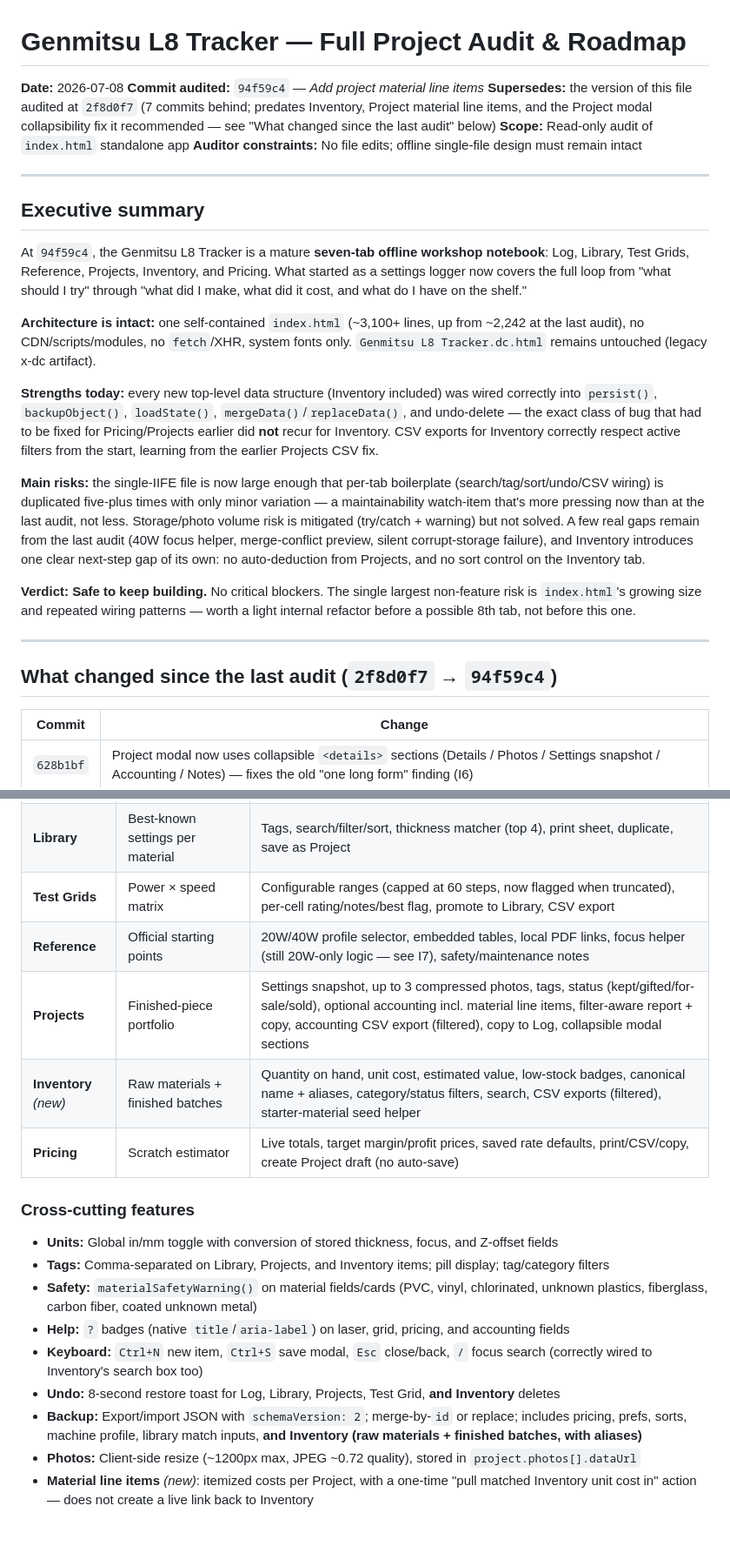
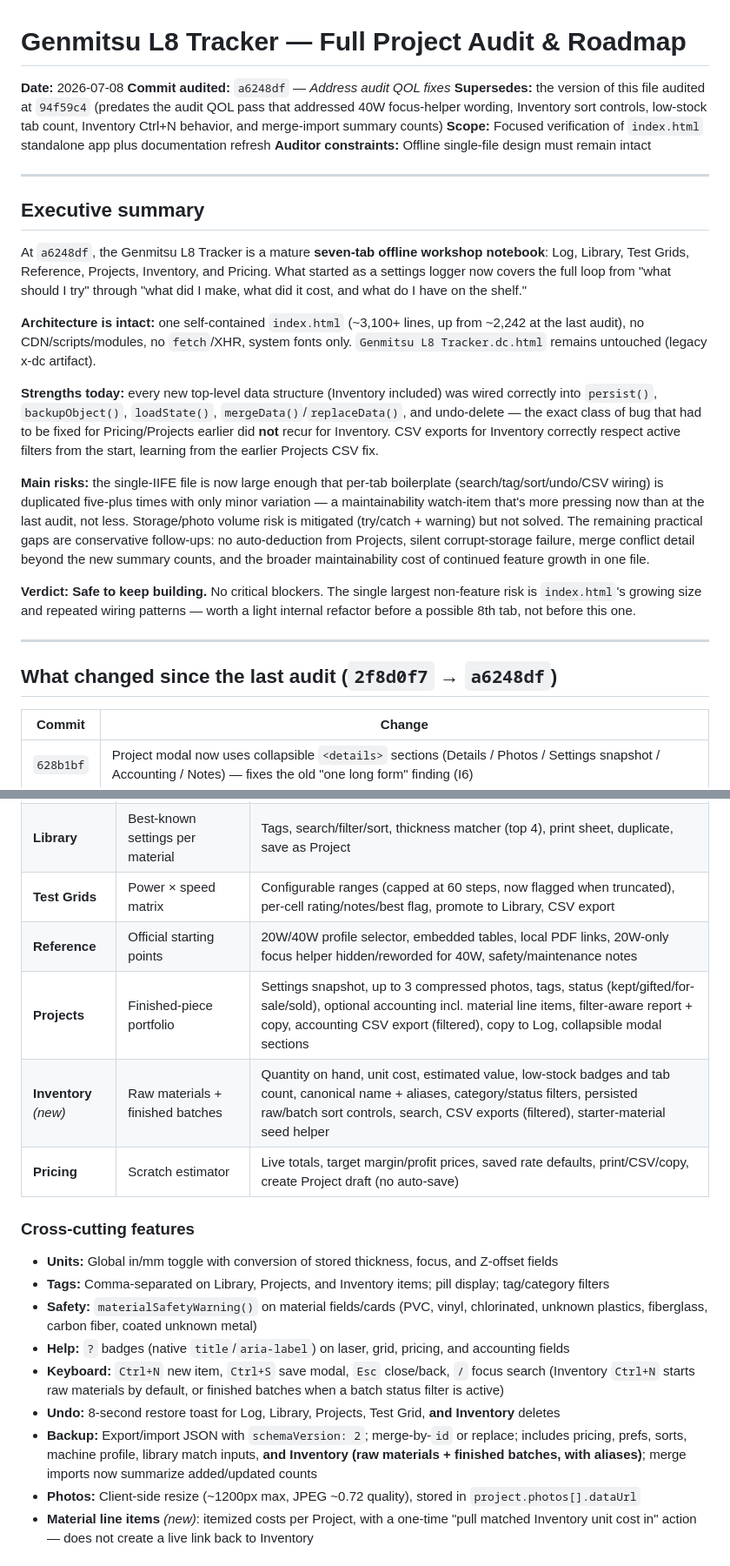
Before and after one commit to samuelsonjoe-lgtm/Genmitsu_L8_Tracker, a Markdown page: docs/FULL_PROJECT_AUDIT.md, 2 parts joined by grey strips. Shown at 87% size. Rendered like a GitHub page; blank space fills up the shorter version.

```diff
--- a/docs/FULL_PROJECT_AUDIT.md
+++ b/docs/FULL_PROJECT_AUDIT.md
@@ -1,28 +1,28 @@
 # Genmitsu L8 Tracker — Full Project Audit & Roadmap
 
 **Date:** 2026-07-08
-**Commit audited:** `94f59c4` — *Add project material line items*
-**Supersedes:** the version of this file audited at `2f8d0f7` (7 commits behind; predates Inventory, Project material line items, and the Project modal collapsibility fix it recommended — see "What changed since the last audit" below)
-**Scope:** Read-only audit of `index.html` standalone app
-**Auditor constraints:** No file edits; offline single-file design must remain intact
+**Commit audited:** `a6248df` — *Address audit QOL fixes*
+**Supersedes:** the version of this file audited at `94f59c4` (predates the audit QOL pass that addressed 40W focus-helper wording, Inventory sort controls, low-stock tab count, Inventory Ctrl+N behavior, and merge-import summary counts)
+**Scope:** Focused verification of `index.html` standalone app plus documentation refresh
+**Auditor constraints:** Offline single-file design must remain intact
 
 ---
 
 ## Executive summary
 
-At `94f59c4`, the Genmitsu L8 Tracker is a mature **seven-tab offline workshop notebook**: Log, Library, Test Grids, Reference, Projects, Inventory, and Pricing. What started as a settings logger now covers the full loop from "what should I try" through "what did I make, what did it cost, and what do I have on the shelf."
+At `a6248df`, the Genmitsu L8 Tracker is a mature **seven-tab offline workshop notebook**: Log, Library, Test Grids, Reference, Projects, Inventory, and Pricing. What started as a settings logger now covers the full loop from "what should I try" through "what did I make, what did it cost, and what do I have on the shelf."
 
 **Architecture is intact:** one self-contained `index.html` (~3,100+ lines, up from ~2,242 at the last audit), no CDN/scripts/modules, no `fetch`/XHR, system fonts only. `Genmitsu L8 Tracker.dc.html` remains untouched (legacy x-dc artifact).
 
 **Strengths today:** every new top-level data structure (Inventory included) was wired correctly into `persist()`, `backupObject()`, `loadState()`, `mergeData()`/`replaceData()`, and undo-delete — the exact class of bug that had to be fixed for Pricing/Projects earlier did **not** recur for Inventory. CSV exports for Inventory correctly respect active filters from the start, learning from the earlier Projects CSV fix.
 
-**Main risks:** the single-IIFE file is now large enough that per-tab boilerplate (search/tag/sort/undo/CSV wiring) is duplicated five-plus times with only minor variation — a maintainability watch-item that's more pressing now than at the last audit, not less. Storage/photo volume risk is mitigated (try/catch + warning) but not solved. A few real gaps remain from the last audit (40W focus helper, merge-conflict preview, silent corrupt-storage failure), and Inventory introduces one clear next-step gap of its own: no auto-deduction from Projects, and no sort control on the Inventory tab.
+**Main risks:** the single-IIFE file is now large enough that per-tab boilerplate (search/tag/sort/undo/CSV wiring) is duplicated five-plus times with only minor variation — a maintainability watch-item that's more pressing now than at the last audit, not less. Storage/photo volume risk is mitigated (try/catch + warning) but not solved. The remaining practical gaps are conservative follow-ups: no auto-deduction from Projects, silent corrupt-storage failure, merge conflict detail beyond the new summary counts, and the broader maintainability cost of continued feature growth in one file.
 
 **Verdict: Safe to keep building.** No critical blockers. The single largest non-feature risk is `index.html`'s growing size and repeated wiring patterns — worth a light internal refactor before a possible 8th tab, not before this one.
 
 ---
 
-## What changed since the last audit (`2f8d0f7` → `94f59c4`)
+## What changed since the last audit (`2f8d0f7` → `a6248df`)
 
 | Commit | Change |
 |--------|--------|
@@ -46,9 +47,9 @@ At `94f59c4`, the Genmitsu L8 Tracker is a mature **seven-tab offline workshop n
 | **Log** | Chronological job history | Stats dashboard, search/filter/sort, 1–5 rating, duplicate, promote to Library, save as Project |
 | **Library** | Best-known settings per material | Tags, search/filter/sort, thickness matcher (top 4), print sheet, duplicate, save as Project |
 | **Test Grids** | Power × speed matrix | Configurable ranges (capped at 60 steps, now flagged when truncated), per-cell rating/notes/best flag, promote to Library, CSV export |
-| **Reference** | Official starting points | 20W/40W profile selector, embedded tables, local PDF links, focus helper (still 20W-only logic — see I7), safety/maintenance notes |
+| **Reference** | Official starting points | 20W/40W profile selector, embedded tables, local PDF links, 20W-only focus helper hidden/reworded for 40W, safety/maintenance notes |
 | **Projects** | Finished-piece portfolio | Settings snapshot, up to 3 compressed photos, tags, status (kept/gifted/for-sale/sold), optional accounting incl. material line items, filter-aware report + copy, accounting CSV export (filtered), copy to Log, collapsible modal sections |
-| **Inventory** *(new)* | Raw materials + finished batches | Quantity on hand, unit cost, estimated value, low-stock badges, canonical name + aliases, category/status filters, search, CSV exports (filtered), starter-material seed helper |
+| **Inventory** *(new)* | Raw materials + finished batches | Quantity on hand, unit cost, estimated value, low-stock badges and tab count, canonical name + aliases, category/status filters, persisted raw/batch sort controls, search, CSV exports (filtered), starter-material seed helper |
 | **Pricing** | Scratch estimator | Live totals, target margin/profit prices, saved rate defaults, print/CSV/copy, create Project draft (no auto-save) |
 
 ### Cross-cutting features
@@ -57,9 +58,9 @@ At `94f59c4`, the Genmitsu L8 Tracker is a mature **seven-tab offline workshop n
 - **Tags:** Comma-separated on Library, Projects, and Inventory items; pill display; tag/category filters
 - **Safety:** `materialSafetyWarning()` on material fields/cards (PVC, vinyl, chlorinated, unknown plastics, fiberglass, carbon fiber, coated unknown metal)
 - **Help:** `?` badges (native `title`/`aria-label`) on laser, grid, pricing, and accounting fields
-- **Keyboard:** `Ctrl+N` new item, `Ctrl+S` save modal, `Esc` close/back, `/` focus search (correctly wired to Inventory's search box too)
+- **Keyboard:** `Ctrl+N` new item, `Ctrl+S` save modal, `Esc` close/back, `/` focus search (Inventory `Ctrl+N` starts raw materials by default, or finished batches when a batch status filter is active)
 - **Undo:** 8-second restore toast for Log, Library, Projects, Test Grid, **and Inventory** deletes
-- **Backup:** Export/import JSON with `schemaVersion: 2`; merge-by-`id` or replace; includes pricing, prefs, sorts, machine profile, library match inputs, **and Inventory (raw materials + finished batches, with aliases)**
+- **Backup:** Export/import JSON with `schemaVersion: 2`; merge-by-`id` or replace; includes pricing, prefs, sorts, machine profile, library match inputs, **and Inventory (raw materials + finished batches, with aliases)**; merge imports now summarize added/updated counts
 - **Photos:** Client-side resize (~1200px max, JPEG ~0.72 quality), stored in `project.photos[].dataUrl`
 - **Material line items** *(new)*: itemized costs per Project, with a one-time "pull matched Inventory unit cost in" action — does not create a live link back to Inventory
 
```
Also changed, not shown: other parts of docs/FULL_PROJECT_AUDIT.md (+15 -18 lines), docs/QOL_AND_PROJECT_GALLERY_PLAN.md (+3 -3 lines).
